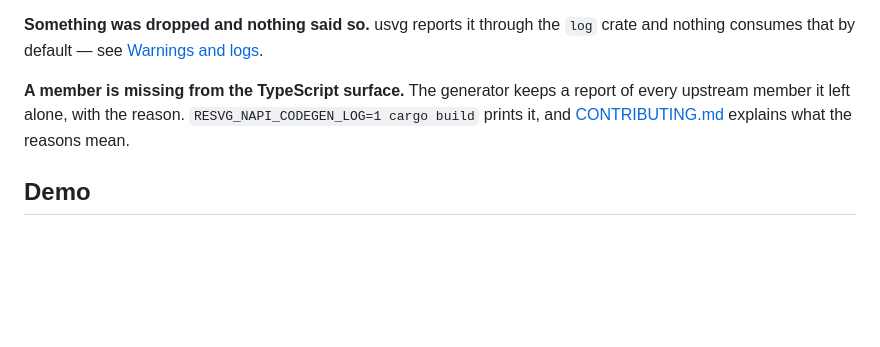
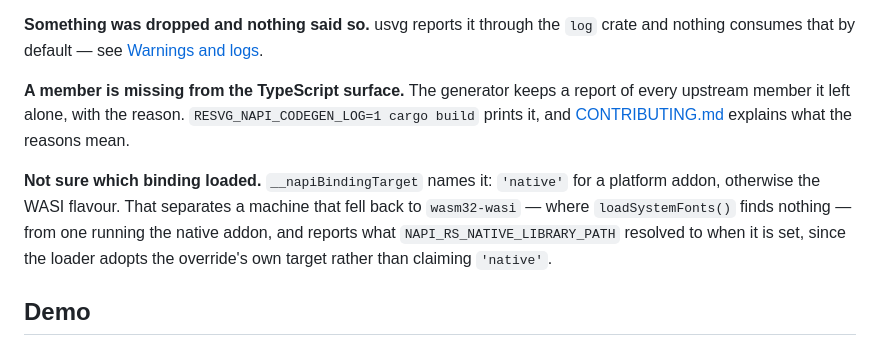
Before and after one commit to p8nut/resvg-napi, a Markdown page: README.md, the part around the change. Drawn GitHub-style; blank space fills up the shorter version.

Commit message:
docs: say which binding loaded
@napi-rs/cli 3.10.4 added `__napiBindingTarget` to the generated loader,
which makes it a public export of this package. The declaration carries
its own doc comment, but nothing user-facing mentioned it.

Troubleshooting is where it belongs: the question it answers is whether
a machine without a prebuilt binary is on the WASI fallback, which is
also the one place `loadSystemFonts()` returns nothing -- a symptom the
section already documents without a way to confirm the cause.

```diff
--- a/README.md
+++ b/README.md
@@ -286,6 +286,13 @@ of every upstream member it left alone, with the reason.
 `RESVG_NAPI_CODEGEN_LOG=1 cargo build` prints it, and
 [CONTRIBUTING.md](CONTRIBUTING.md) explains what the reasons mean.
 
+**Not sure which binding loaded.** `__napiBindingTarget` names it: `'native'`
+for a platform addon, otherwise the WASI flavour. That separates a machine that
+fell back to `wasm32-wasi` — where `loadSystemFonts()` finds nothing — from
+one running the native addon, and reports what `NAPI_RS_NATIVE_LIBRARY_PATH`
+resolved to when it is set, since the loader adopts the override's own target
+rather than claiming `'native'`.
+
 ## Demo
 
 A browser proof bench for the same bindings compiled to WASI: Liquid templating,
```
